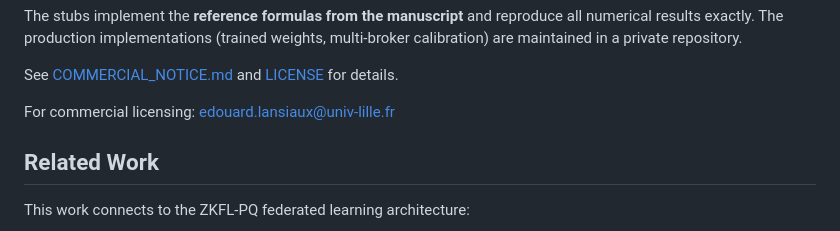
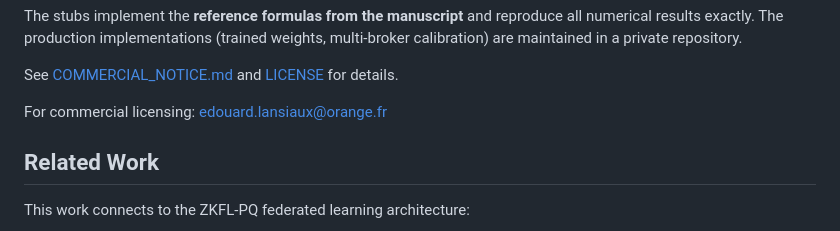
Before and after one commit to edlansiaux/csu-paper, a Markdown page: README.md, the part around the change. Drawn GitHub-style.

```diff
--- a/README.md
+++ b/README.md
@@ -182,7 +182,7 @@ calibration) are maintained in a private repository.
 
 See [COMMERCIAL_NOTICE.md](COMMERCIAL_NOTICE.md) and [LICENSE](LICENSE) for details.
 
-For commercial licensing: edouard.lansiaux@univ-lille.fr
+For commercial licensing: edouard.lansiaux@orange.fr
 
 ## Related Work
 
```
